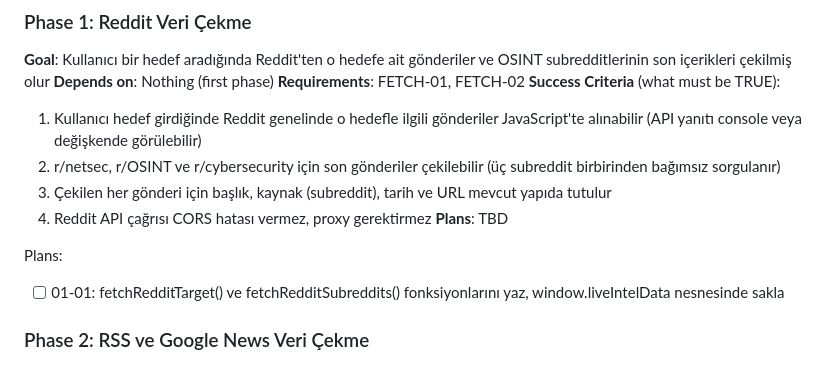
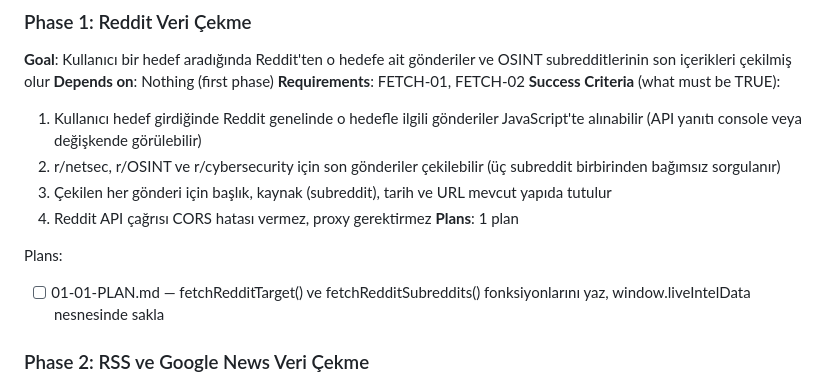
Before and after one commit to bushrabeg/osint-lens, a Markdown page: .planning/ROADMAP.md, the part around the change. Drawn GitHub-style.

Commit message:
docs(01-reddit-veri-cekme): create phase plan

```diff
--- a/.planning/ROADMAP.md
+++ b/.planning/ROADMAP.md
@@ -28,10 +28,10 @@ Decimal phases appear between their surrounding integers in numeric order.
   2. r/netsec, r/OSINT ve r/cybersecurity için son gönderiler çekilebilir (üç subreddit birbirinden bağımsız sorgulanır)
   3. Çekilen her gönderi için başlık, kaynak (subreddit), tarih ve URL mevcut yapıda tutulur
   4. Reddit API çağrısı CORS hatası vermez, proxy gerektirmez
-**Plans**: TBD
+**Plans**: 1 plan
 
 Plans:
-- [ ] 01-01: fetchRedditTarget() ve fetchRedditSubreddits() fonksiyonlarını yaz, window.liveIntelData nesnesinde sakla
+- [ ] 01-01-PLAN.md — fetchRedditTarget() ve fetchRedditSubreddits() fonksiyonlarını yaz, window.liveIntelData nesnesinde sakla
 
 ### Phase 2: RSS ve Google News Veri Çekme
 **Goal**: Kullanıcı bir hedef aradığında Reuters, BBC, Al Jazeera ve Google News'ten o hedefe ait haberler çekilmiş olur
```
Also changed, not shown: 1 other file.
